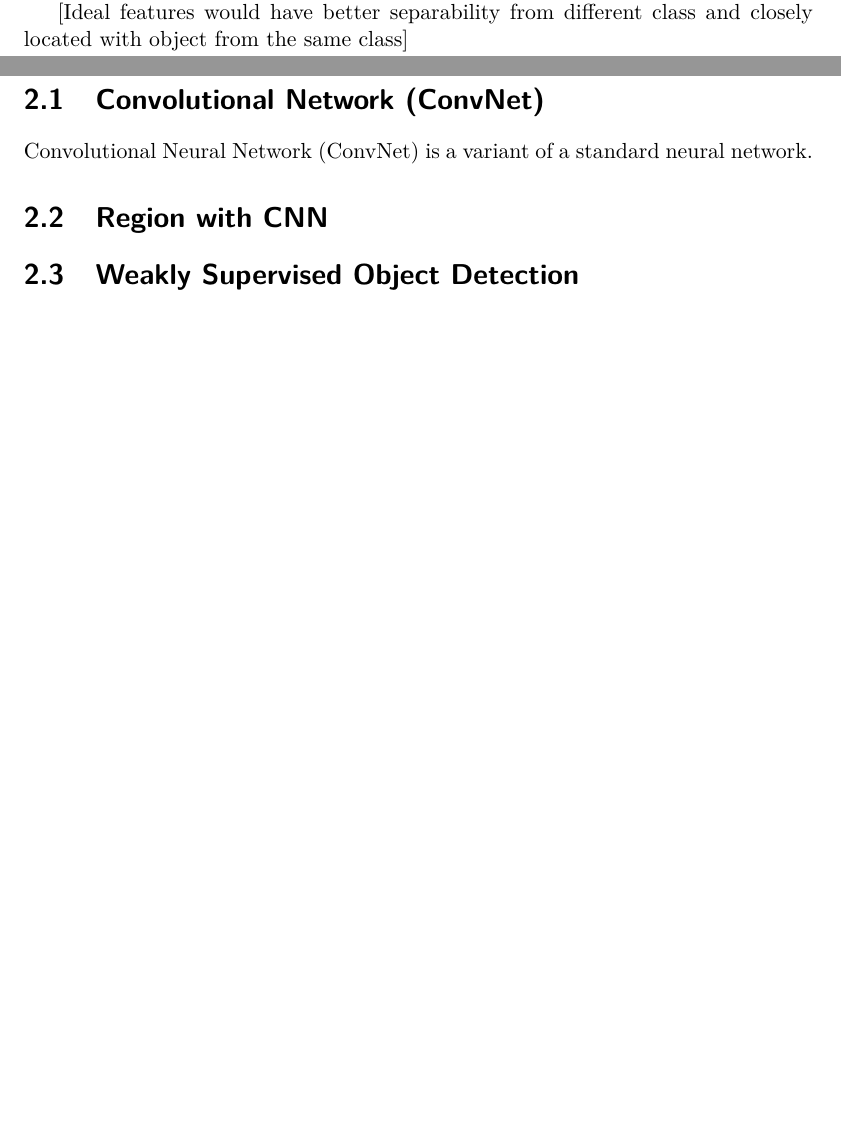
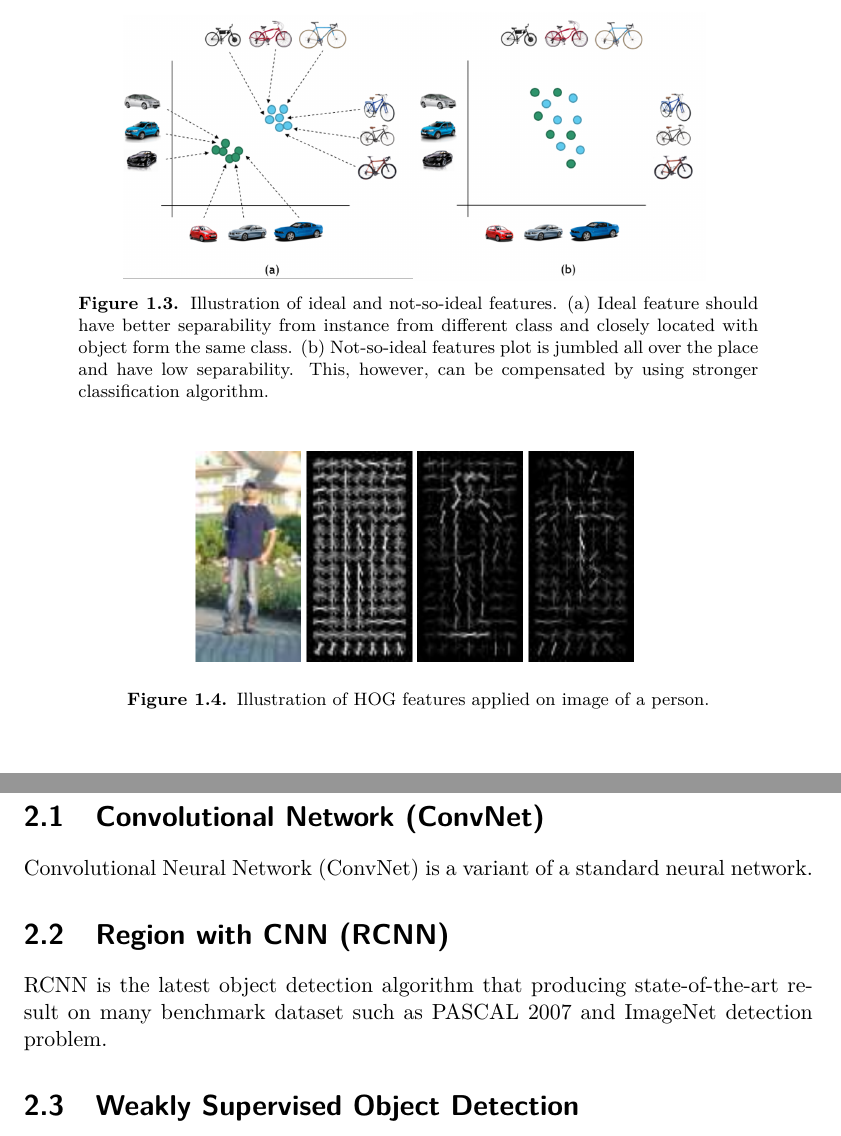
Before and after one commit to mitbal/thesis-manuscript, a LaTeX thesis (xjobb-en.tex): two parts of pages 8 and 11 of 17 before the commit and two parts of pages 9 and 13 of 19 after it, joined at a grey line, cut at the place of the change, the shorter picture padded with empty space. Compiled offline with pdfLaTeX.

Commit message:
Added image. Version 1 that is being sent to be reviewed

```diff
--- a/xjobb-en.tex
+++ b/xjobb-en.tex
@@ -89,7 +89,16 @@ Unfortunately, these kind of ideal features do not exist in reality. In practice
 
-[Ideal features would have better separability from different class and closely located with object from the same class]
+\begin{figure}[h]
+\centering
+\includegraphics[scale=0.4]{image/ideal_feature.png}
+\label{fig:feature}
+\caption{Illustration of ideal and not-so-ideal features. (a) Ideal feature should have better separability from instance from different class and closely located with object form the same class. (b) Not-so-ideal features plot is jumbled all over the place and have low separability. This, however, can be compensated by using stronger classification algorithm.}
+\end{figure}
 
 % Handcrafted features
 Many studies have proposed a wide array of feature extraction techniques. Until very recently, Scale-Invariant Feature Transform (SIFT) by Lowe \cite{lowe2004sift} and Histogram of Oriented Gradients (HOG) by Dalal and Triggs \cite{dalal2005hog} are the leading technique for feature extraction and produced decent performance on benchmark dataset. Both are similar in the sense that both first compute the gradient in the image and then count the gradient based on their direction into a histogram.
 
-[photo of HOG output]
+\begin{figure}[h]
+\centering
+\includegraphics[scale=0.4]{image/hog.png}
+\label{fig:hog}
+\caption{Illustration of HOG features applied on image of a person.}
@@ -132,7 +148,9 @@ These regions are then used for finetuning ConvNet that has previously been trai
 \section{Convolutional Network (ConvNet)}
 Convolutional Neural Network (ConvNet) is a variant of a standard neural network.
 
-\section{Region with CNN}
+
+\section{Region with CNN (RCNN)}
+RCNN is the latest object detection algorithm that producing state-of-the-art result on many benchmark dataset such as PASCAL 2007 and ImageNet detection problem.
 
 \section{Weakly Supervised Object Detection}
 There are wide body of research in the realm of weakly supervised object detection.
```
Also changed, not shown: image/cnn.png (added), image/hog.png (added), image/ideal_feature.png (added), xjobb-en.tex (17 more changed lines).
